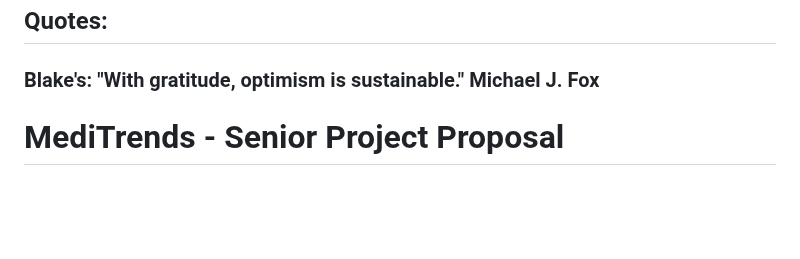
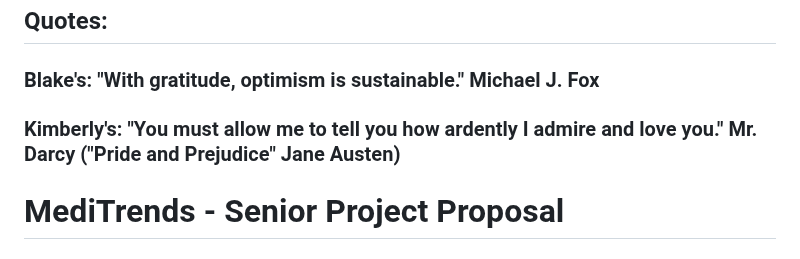
Before and after one commit to TeamMediTrends/MediTrends, a Markdown page: README.md, the part around the change. Rendered like a GitHub page; blank space fills up the shorter version.

Commit message:
Jane Austen Quote

```diff
--- a/README.md
+++ b/README.md
@@ -1,5 +1,6 @@
 ## Quotes:
 ### Blake's: "With gratitude, optimism is sustainable." Michael J. Fox
+### Kimberly's: "You must allow me to tell you how ardently I admire and love you." Mr. Darcy ("Pride and Prejudice" Jane Austen)
 
 # MediTrends - Senior Project Proposal
 
```
